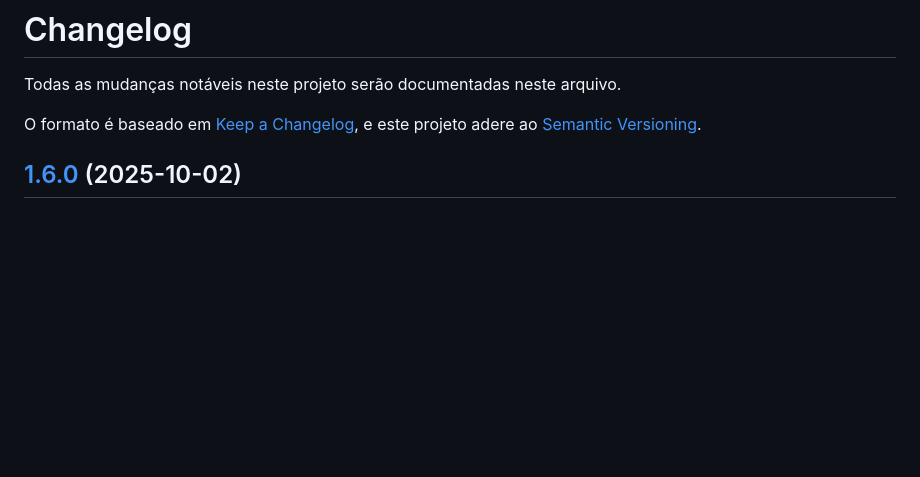
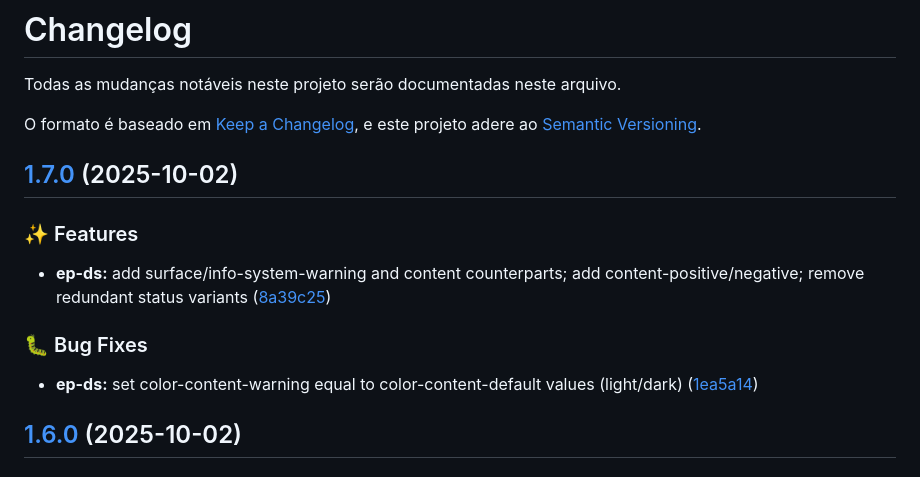
Before and after one commit to lucas-murta/epikouros, a Markdown page: CHANGELOG.md, the part around the change. Drawn GitHub-style; blank space fills up the shorter version.

Commit message:
chore(release): 1.7.0 [skip ci]
## [1.7.0](https://github.com/lucas-murta/epikouros/compare/v1.6.0...v1.7.0) (2025-10-02)

### ✨ Features

* **ep-ds:** add surface/info-system-warning and content counterparts; add content-positive/negative; remove redundant status variants ([8a39c25](https://github.com/lucas-murta/epikouros/commit/8a39c25acb4245a4d50167fef0f40efb89c4d3a2))

### 🐛 Bug Fixes

* **ep-ds:** set color-content-warning equal to color-content-default values (light/dark) ([1ea5a14](https://github.com/lucas-murta/epikouros/commit/1ea5a14c7cae47e174e98a8373876b0274d39a14))

```diff
--- a/CHANGELOG.md
+++ b/CHANGELOG.md
@@ -4,6 +4,16 @@ Todas as mudanças notáveis neste projeto serão documentadas neste arquivo.
 
 O formato é baseado em [Keep a Changelog](https://keepachangelog.com/pt-BR/1.0.0/),
 e este projeto adere ao [Semantic Versioning](https://semver.org/lang/pt-BR/).
+
+## [1.7.0](https://github.com/lucas-murta/epikouros/compare/v1.6.0...v1.7.0) (2025-10-02)
+
+### ✨ Features
+
+- **ep-ds:** add surface/info-system-warning and content counterparts; add content-positive/negative; remove redundant status variants ([8a39c25](https://github.com/lucas-murta/epikouros/commit/8a39c25acb4245a4d50167fef0f40efb89c4d3a2))
+
+### 🐛 Bug Fixes
+
+- **ep-ds:** set color-content-warning equal to color-content-default values (light/dark) ([1ea5a14](https://github.com/lucas-murta/epikouros/commit/1ea5a14c7cae47e174e98a8373876b0274d39a14))
 
 ## [1.6.0](https://github.com/lucas-murta/epikouros/compare/v1.5.0...v1.6.0) (2025-10-02)
 
```
